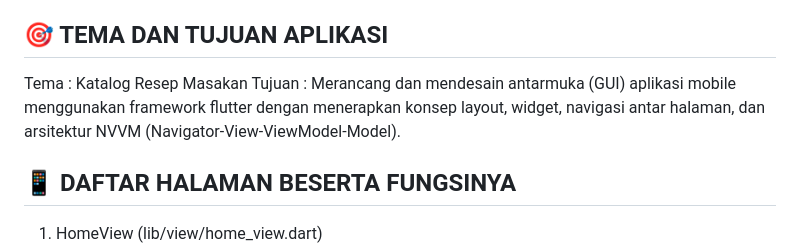
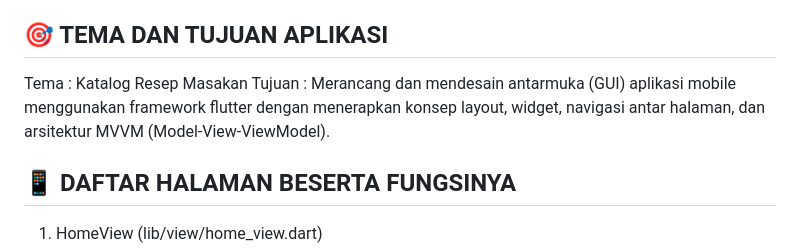
Before and after one commit to H1eron/ChefMate, a Markdown page: README.md, the part around the change. Drawn GitHub-style.

```diff
--- a/README.md
+++ b/README.md
@@ -5,7 +5,7 @@
 
 ## 🎯 TEMA DAN TUJUAN APLIKASI
 Tema : Katalog Resep Masakan
-Tujuan : Merancang dan mendesain antarmuka (GUI) aplikasi mobile menggunakan framework flutter dengan menerapkan konsep layout, widget, navigasi antar halaman, dan arsitektur NVVM (Navigator-View-ViewModel-Model).
+Tujuan : Merancang dan mendesain antarmuka (GUI) aplikasi mobile menggunakan framework flutter dengan menerapkan konsep layout, widget, navigasi antar halaman, dan arsitektur MVVM (Model-View-ViewModel).
 
 ## 📱 DAFTAR HALAMAN BESERTA FUNGSINYA
   1. HomeView (lib/view/home_view.dart)
```
